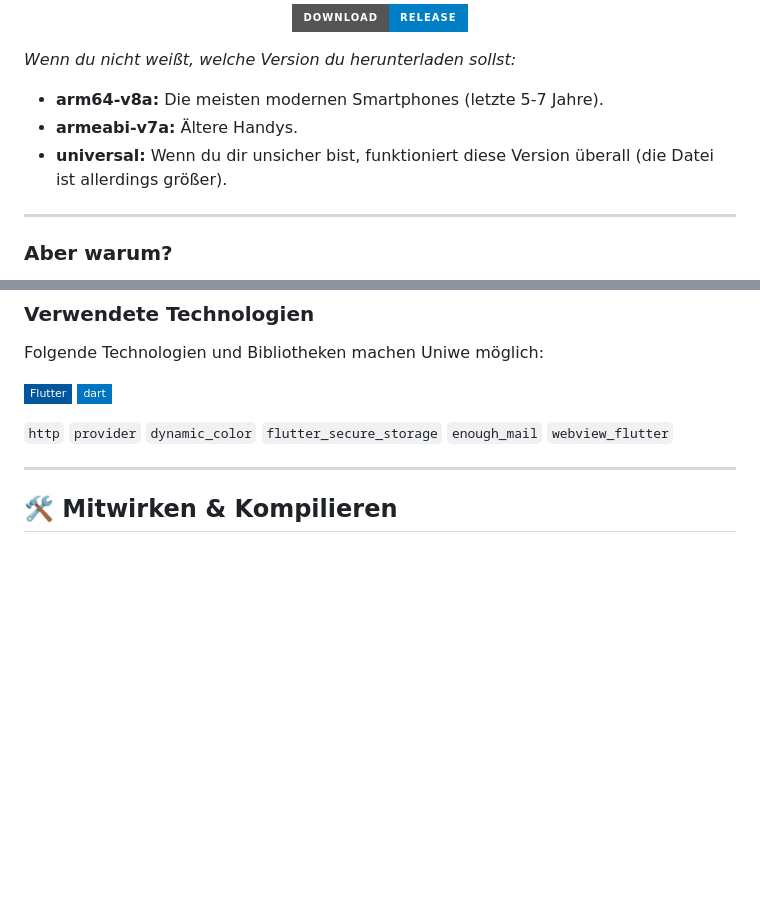
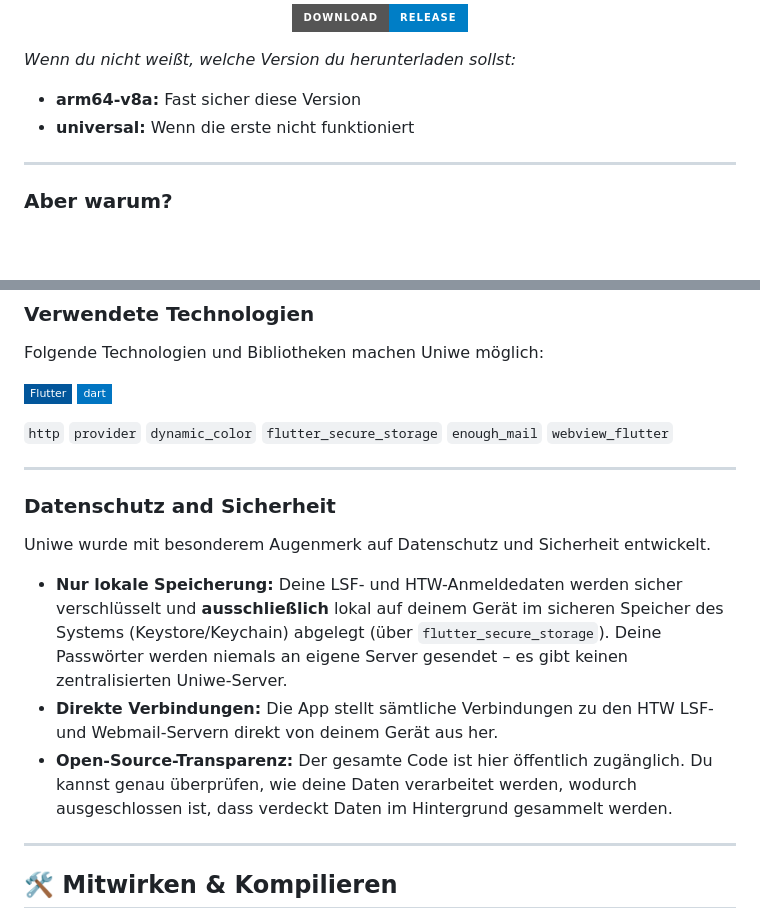
Before and after one commit to MerrcuL/Uniwe, a Markdown page: README.de.md, 2 parts joined by grey strips. Drawn GitHub-style; badges without logos; blank space fills up the shorter version.

```diff
--- a/README.de.md
+++ b/README.de.md
@@ -11,9 +11,8 @@
 </div>
 
 *Wenn du nicht weißt, welche Version du herunterladen sollst:*
-* **arm64-v8a:** Die meisten modernen Smartphones (letzte 5-7 Jahre).
-* **armeabi-v7a:** Ältere Handys.
-* **universal:** Wenn du dir unsicher bist, funktioniert diese Version überall (die Datei ist allerdings größer).
+* **arm64-v8a:** Fast sicher diese Version
+* **universal:** Wenn die erste nicht funktioniert
 ---
 
 ### Aber warum?
@@ -44,6 +43,16 @@ Folgende Technologien und Bibliotheken machen Uniwe möglich:
 
 ---
 
+### Datenschutz and Sicherheit
+
+Uniwe wurde mit besonderem Augenmerk auf Datenschutz und Sicherheit entwickelt.
+
+- **Nur lokale Speicherung:** Deine LSF- und HTW-Anmeldedaten werden sicher verschlüsselt und **ausschließlich** lokal auf deinem Gerät im sicheren Speicher des Systems (Keystore/Keychain) abgelegt (über `flutter_secure_storage`). Deine Passwörter werden niemals an eigene Server gesendet – es gibt keinen zentralisierten Uniwe-Server.
+- **Direkte Verbindungen:** Die App stellt sämtliche Verbindungen zu den HTW LSF- und Webmail-Servern direkt von deinem Gerät aus her.
+- **Open-Source-Transparenz:** Der gesamte Code ist hier öffentlich zugänglich. Du kannst genau überprüfen, wie deine Daten verarbeitet werden, wodurch ausgeschlossen ist, dass verdeckt Daten im Hintergrund gesammelt werden.
+
+---
+
 ## 🛠 Mitwirken & Kompilieren
 
 Diese App ist sehr modular aufgebaut und wir freuen uns über Beiträge von jedem! Teile die App gerne mit deinen Kommilitonen, melde Fehler oder erstelle einen Pull Request.
```
Also changed, not shown: README.md (+12 -3 lines).
